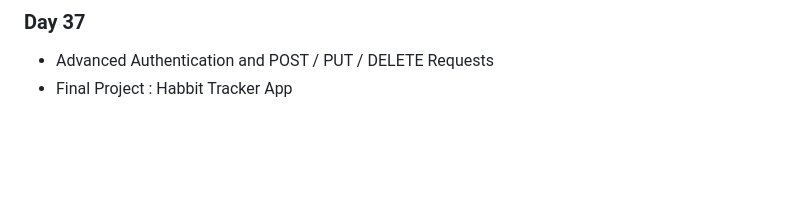
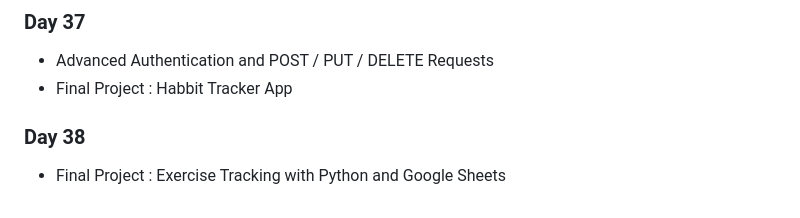
Before and after one commit to Ryanhangralim/100DaysPython, a Markdown page: README.md, the part around the change. Drawn GitHub-style; blank space fills up the shorter version.

```diff
--- a/README.md
+++ b/README.md
@@ -102,3 +102,5 @@ This repository will be filled with codes written for the course titled "100 Day
 ### Day 37
 - Advanced Authentication and POST / PUT / DELETE Requests
 - Final Project : Habbit Tracker App
+### Day 38
+- Final Project : Exercise Tracking with Python and Google Sheets
```
